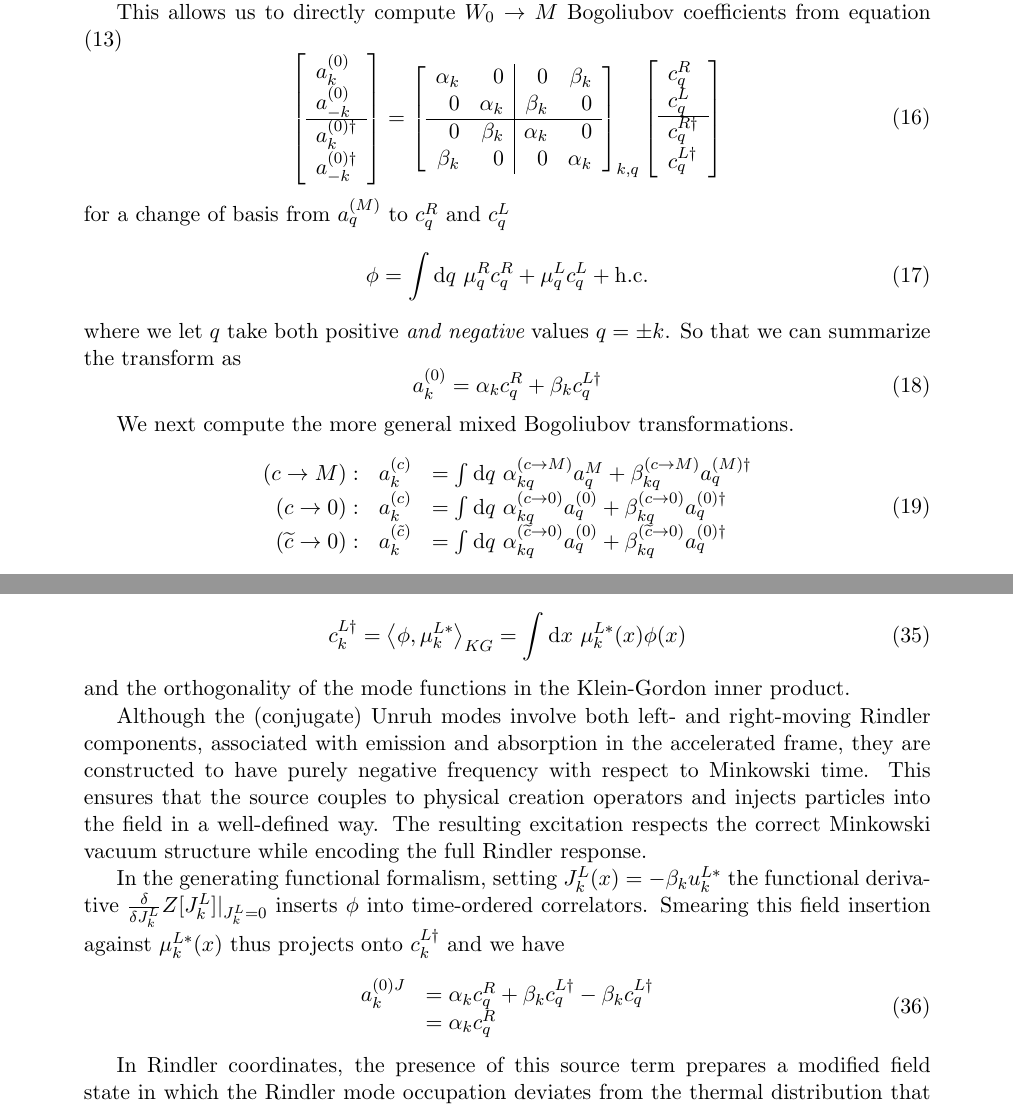
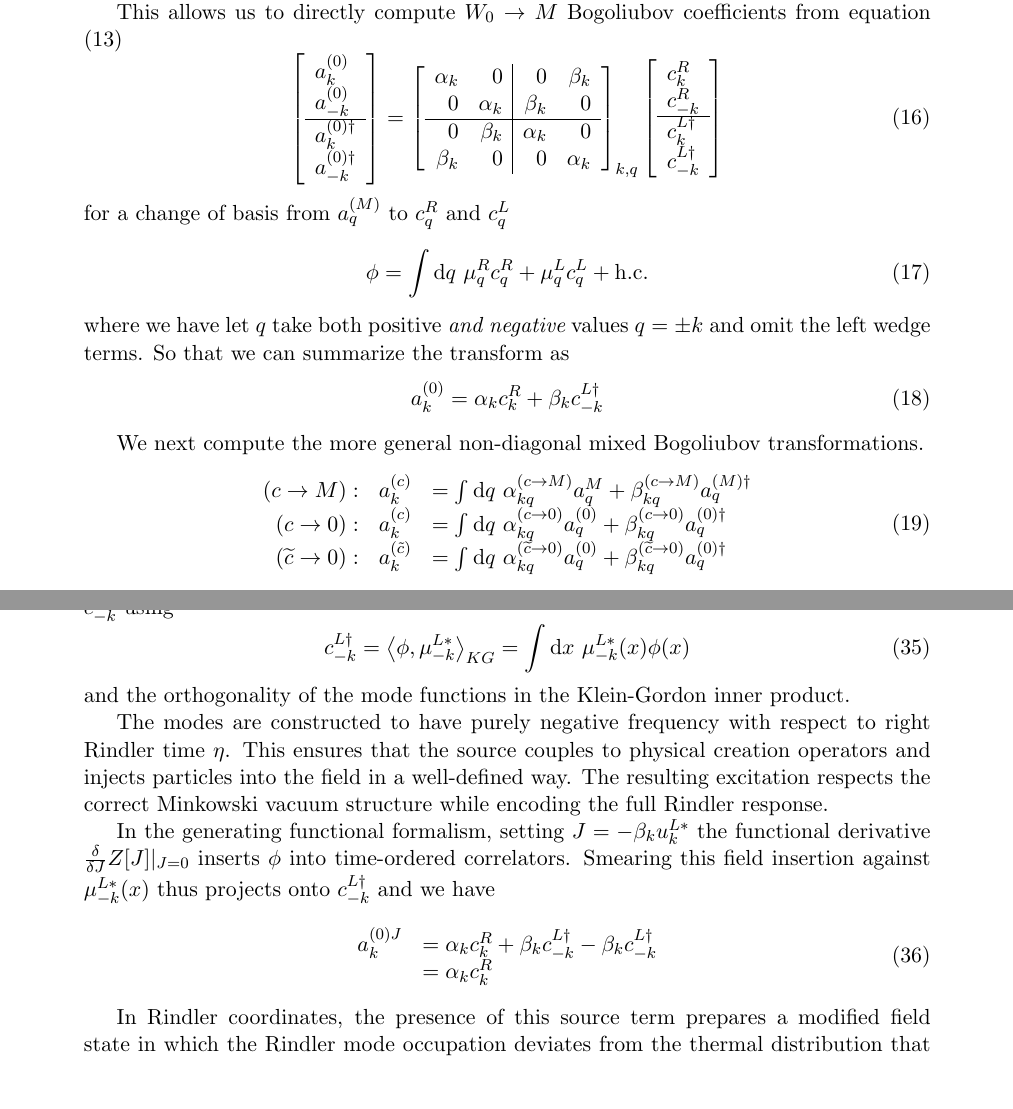
Before and after one commit to kjplaye/thrust_paper, a LaTeX document (thrust.tex): two parts of pages 5 and 9 of 15, joined at a grey line, cut so that both start at the same text, the shorter picture padded with empty space. Compiled offline with pdfLaTeX.

Commit message:
Main issue is found, Rindler/Minkowski in section 3

```diff
--- a/thrust.tex
+++ b/thrust.tex
@@ -176,11 +176,11 @@ This allows us to directly compute $W_0 \rightarrow M$ Bogoliubov coefficients f
     \beta_k &    0      &   0      & \alpha_k \\
 \end{array} \right]_{k,q}
 \left[ \begin{array}{l}
-    c^R_q \\
-    c^L_q \\
+    c^R_k \\
+    c^R_{-k} \\
     \hline
-    c^{R\dagger}_q \\
-    c^{L\dagger}_q \\
+    c^{L\dagger}_k \\
+    c^{L\dagger}_{-k} \\
   \end{array} \right]
 \label{diag}
 \end{equation}
@@ -189,13 +189,13 @@ for a change of basis from $a^{(M)}_q$ to $c^R_q$ and $c^L_q$
   \phi = \int \dv{q} \mu_q^R c_q^R + \mu_q^L c_q^L + \text{h.c.}
   \label{c_ladder}
 \end{equation}
-where we let $q$ take both positive {\it and negative} values $q=\pm k$. So that we can summarize the transform as
+where we have let $q$ take both positive {\it and negative} values $q=\pm k$ and omit the left wedge terms. So that we can summarize the transform as
 \begin{equation}
-  a_k^{(0)} = \alpha_k c_q^R + \beta_k c_q^{L\dagger}
+  a_k^{(0)} = \alpha_k c_k^R + \beta_k c_{-k}^{L\dagger}
 \label{a_in_c}
 \end{equation}
 
-We next compute the more general mixed Bogoliubov transformations.
+We next compute the more general non-diagonal mixed Bogoliubov transformations.
 \begin{equation}
   \begin{array}{rll}
   (c \rightarrow M) : & a^{(c)}_k &= \int \dv{q} \alpha^{(c \rightarrow M)}_{kq} a^{M}_q + \beta^{(c \rightarrow M)}_{kq} a^{(M)\dagger}_q \\
@@ -354,19 +354,19 @@ The source couples linearly to the field and excites a specific mode, thereby pr
 \label{rocket_inertial}
 \end{figure}
 
-The field can be expanded as in equation (\ref{c_ladder}), and the $\beta_k$-term in equation (\ref{a_in_c}) is responsible for the thermal particle content of the Minkowski vacuum as seen by Rindler observers. For clarity, we first present the construction for a single positive-frequency $\mu^{L*}_k$-mode. Because the Unruh modes form a complete orthonormal set under the Klein-Gordon inner product, this construction extends linearly and independently to the full family of modes. We encode the effect of a creation operator $c_k^{L \dagger}$ using
+The field can be expanded as in equation (\ref{c_ladder}), and the $\beta_k$-term in equation (\ref{a_in_c}) is responsible for the thermal particle content of the Minkowski vacuum as seen by (right wedge) Rindler observers. For clarity, we first present the construction for a single $\mu^{L*}_{-k}$-mode. Because the Unruh modes, and associated Rindler modes, form a complete orthonormal set under the Klein-Gordon inner product, this construction extends linearly and independently to the full family of modes. We encode the effect of a creation operator $c_{-k}^{L \dagger}$ using
 \begin{equation}
-  c _k^{L\dagger} = \left<\phi, \mu_k^{L*}\right>_{KG} = \int \dv{x} \mu_k^{L*}(x) \phi(x)
+  c_{-k}^{L\dagger} = \left<\phi, \mu_{-k}^{L*}\right>_{KG} = \int \dv{x} \mu_{-k}^{L*}(x) \phi(x)
 \end{equation}
 and the orthogonality of the mode functions in the Klein-Gordon inner product.
 
-Although the (conjugate) Unruh modes involve both left- and right-moving Rindler components, associated with emission and absorption in the accelerated frame, they are constructed to have purely negative frequency with respect to Minkowski time. This ensures that the source couples to physical creation operators and injects particles into the field in a well-defined way. The resulting excitation respects the correct Minkowski vacuum structure while encoding the full Rindler response.
+The modes are constructed to have purely negative frequency with respect to right Rindler time $\eta$. This ensures that the source couples to physical creation operators and injects particles into the field in a well-defined way. The resulting excitation respects the correct Minkowski vacuum structure while encoding the full Rindler response.
 
-In the generating functional formalism, setting $J_k^L(x) = -\beta_k u_k^{L*}$ the functional derivative $\frac{\delta}{\delta J_k^L}Z[J_k^L]|_{J_k^L=0}$ inserts $\phi$ into time-ordered correlators. Smearing this field insertion against $\mu_k^{L*}(x)$ thus projects onto $c_k^{L\dagger}$ and we have
+In the generating functional formalism, setting $J = -\beta_k u_k^{L*}$ the functional derivative $\frac{\delta}{\delta J}Z[J]|_{J=0}$ inserts $\phi$ into time-ordered correlators. Smearing this field insertion against $\mu_{-k}^{L*}(x)$ thus projects onto $c_{-k}^{L\dagger}$ and we have
 \begin{equation}
 \begin{array}{ll}
-  a_k^{(0)J} &= \alpha_k c_q^R + \beta_k c_q^{L\dagger} -  \beta_k c_q^{L\dagger} \\
-  &= \alpha_k c_q^R
+  a_k^{(0)J} &= \alpha_k c_k^R + \beta_k c_{-k}^{L\dagger} -  \beta_k c_{-k}^{L\dagger} \\
+  &= \alpha_k c_k^R
 \end{array}
 \end{equation}
 
```
Also changed, not shown: thrust.pdf.
